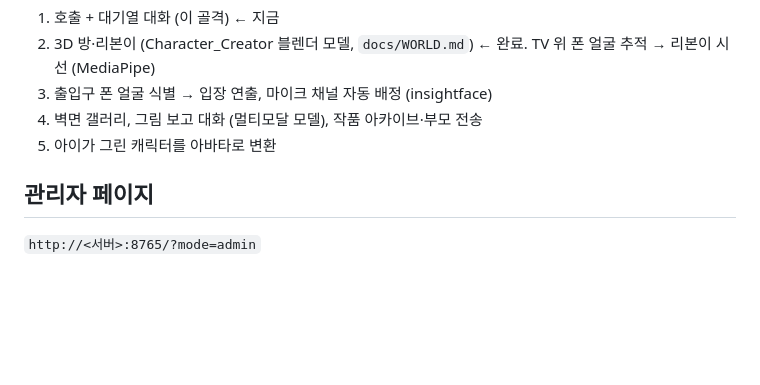
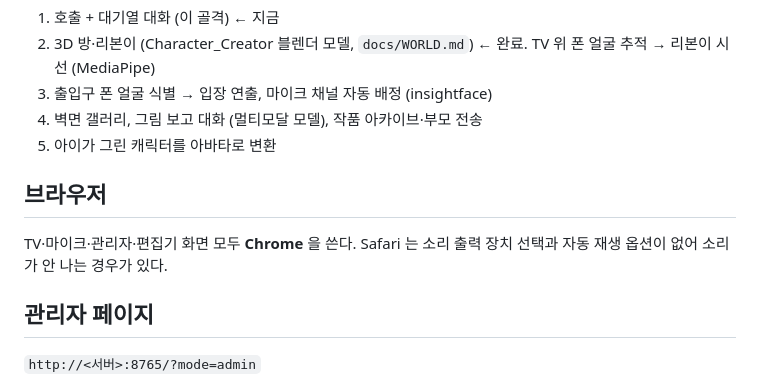
Before and after one commit to choisjin/ArtHouseRibbon, a Markdown page: README.md, the part around the change. Drawn GitHub-style; blank space fills up the shorter version.

Commit message:
문서: 브라우저는 Chrome 기준 (Safari 는 소리 출력 장치 선택·자동 재생 옵션이 없어 소리가 안 나는 경우가 있음)

```diff
--- a/README.md
+++ b/README.md
@@ -81,6 +81,10 @@ cd server && pytest
 4. 벽면 갤러리, 그림 보고 대화 (멀티모달 모델), 작품 아카이브·부모 전송
 5. 아이가 그린 캐릭터를 아바타로 변환
 
+## 브라우저
+
+TV·마이크·관리자·편집기 화면 모두 **Chrome** 을 쓴다. Safari 는 소리 출력 장치 선택과 자동 재생 옵션이 없어 소리가 안 나는 경우가 있다.
+
 ## 관리자 페이지
 
 `http://<서버>:8765/?mode=admin`
```
Also changed, not shown: HANDOFF.md (+2 -1 lines), docs/MACMINI_SETUP.md (+4 -1 lines).
